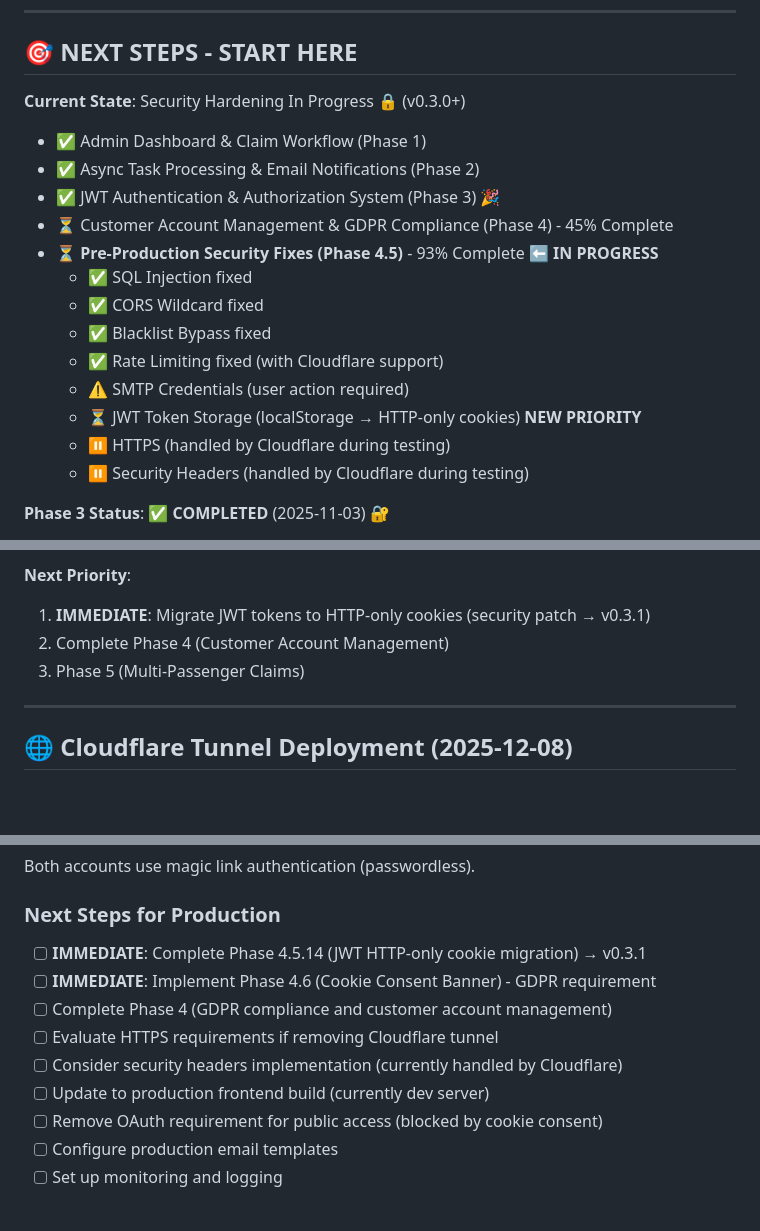
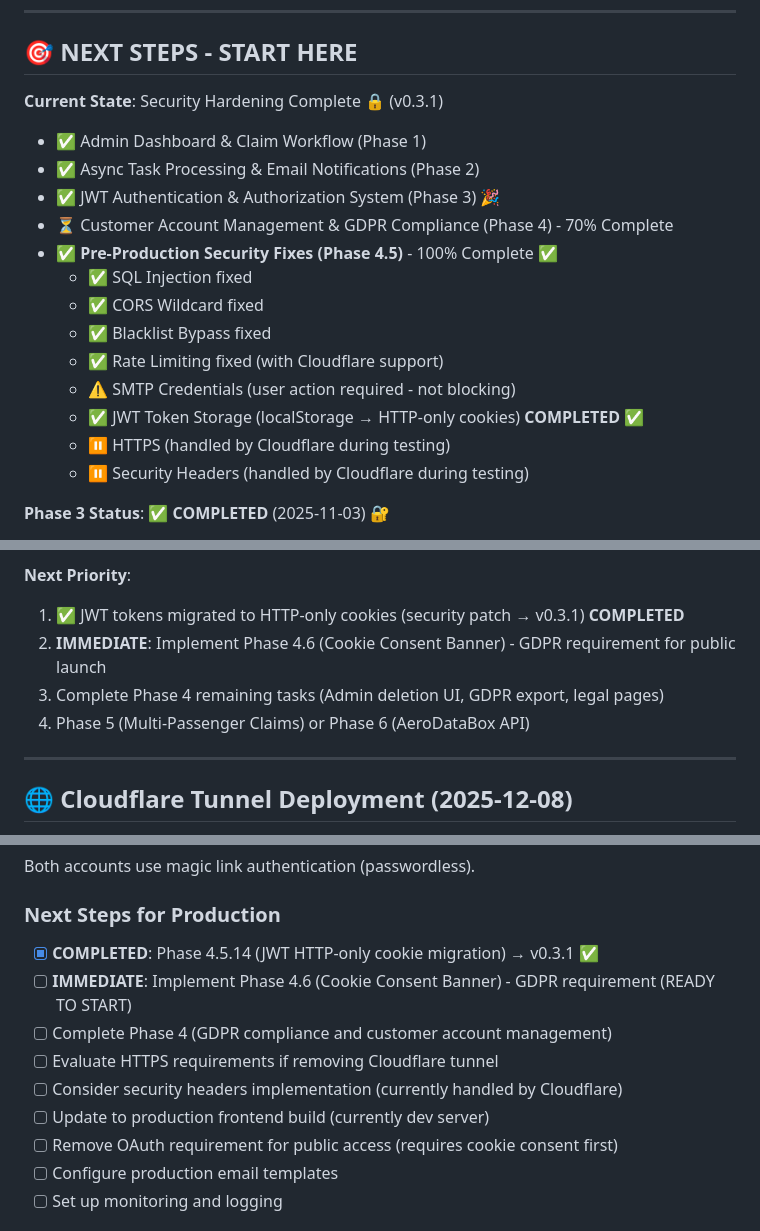
Before and after one commit to davidvv/claimplane-mcp, a Markdown page: ROADMAP.md, 3 parts joined by grey strips. Rendered like a GitHub page; blank space fills up the shorter version.

```diff
--- a/ROADMAP.md
+++ b/ROADMAP.md
@@ -12,18 +12,18 @@ This roadmap outlines the next development phases for the flight claim managemen
 
 ## 🎯 NEXT STEPS - START HERE
 
-**Current State**: Security Hardening In Progress 🔒 (v0.3.0+)
+**Current State**: Security Hardening Complete 🔒 (v0.3.1)
 - ✅ Admin Dashboard & Claim Workflow (Phase 1)
 - ✅ Async Task Processing & Email Notifications (Phase 2)
 - ✅ JWT Authentication & Authorization System (Phase 3) 🎉
-- ⏳ Customer Account Management & GDPR Compliance (Phase 4) - 45% Complete
-- ⏳ **Pre-Production Security Fixes (Phase 4.5)** - 93% Complete ⬅️ **IN PROGRESS**
+- ⏳ Customer Account Management & GDPR Compliance (Phase 4) - 70% Complete
+- ✅ **Pre-Production Security Fixes (Phase 4.5)** - 100% Complete ✅
   - ✅ SQL Injection fixed
   - ✅ CORS Wildcard fixed
   - ✅ Blacklist Bypass fixed
   - ✅ Rate Limiting fixed (with Cloudflare support)
-  - ⚠️ SMTP Credentials (user action required)
-  - ⏳ JWT Token Storage (localStorage → HTTP-only cookies) **NEW PRIORITY**
+  - ⚠️ SMTP Credentials (user action required - not blocking)
+  - ✅ JWT Token Storage (localStorage → HTTP-only cookies) **COMPLETED** ✅
   - ⏸️ HTTPS (handled by Cloudflare during testing)
   - ⏸️ Security Headers (handled by Cloudflare during testing)
 
@@ -66,9 +66,10 @@ This roadmap outlines the next development phases for the flight claim managemen
 - ✅ Account Lockout capability (token revocation)
 
 **Next Priority**:
-1. **IMMEDIATE**: Migrate JWT tokens to HTTP-only cookies (security patch → v0.3.1)
-2. Complete Phase 4 (Customer Account Management)
-3. Phase 5 (Multi-Passenger Claims)
+1. ✅ JWT tokens migrated to HTTP-only cookies (security patch → v0.3.1) **COMPLETED**
+2. **IMMEDIATE**: Implement Phase 4.6 (Cookie Consent Banner) - GDPR requirement for public launch
+3. Complete Phase 4 remaining tasks (Admin deletion UI, GDPR export, legal pages)
+4. Phase 5 (Multi-Passenger Claims) or Phase 6 (AeroDataBox API)
 
 ---
 
@@ -176,13 +177,13 @@ Both accounts use magic link authentication (passwordless).
 
 ### Next Steps for Production
 
-- [ ] **IMMEDIATE**: Complete Phase 4.5.14 (JWT HTTP-only cookie migration) → v0.3.1
-- [ ] **IMMEDIATE**: Implement Phase 4.6 (Cookie Consent Banner) - GDPR requirement
+- [x] **COMPLETED**: Phase 4.5.14 (JWT HTTP-only cookie migration) → v0.3.1 ✅
+- [ ] **IMMEDIATE**: Implement Phase 4.6 (Cookie Consent Banner) - GDPR requirement (READY TO START)
 - [ ] Complete Phase 4 (GDPR compliance and customer account management)
 - [ ] Evaluate HTTPS requirements if removing Cloudflare tunnel
 - [ ] Consider security headers implementation (currently handled by Cloudflare)
 - [ ] Update to production frontend build (currently dev server)
-- [ ] Remove OAuth requirement for public access (blocked by cookie consent)
+- [ ] Remove OAuth requirement for public access (requires cookie consent first)
 - [ ] Configure production email templates
 - [ ] Set up monitoring and logging
 
```
Also changed, not shown: other parts of ROADMAP.md (+11 -10 lines).
